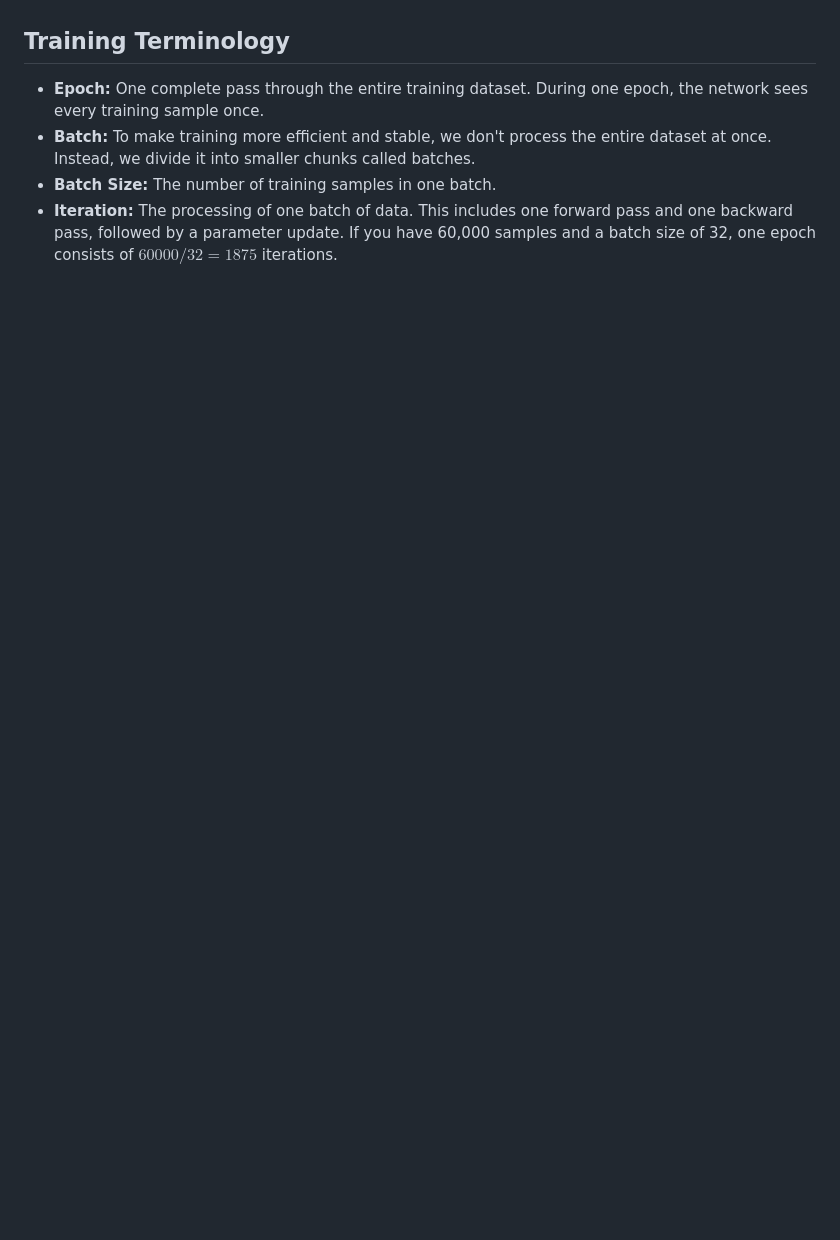
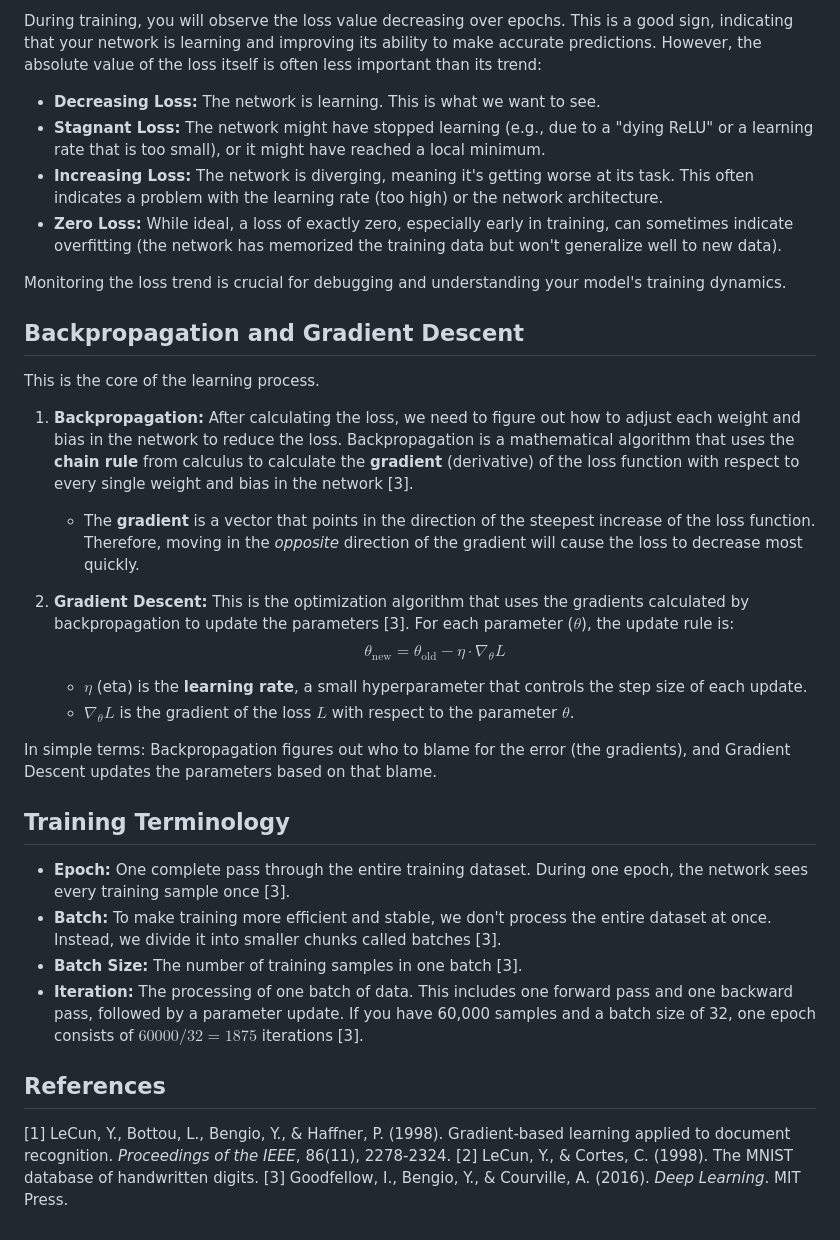
Before and after one commit to kyleyhw/digit_recognition, a Markdown page: docs/concepts.md, the part around the change printed below. GitHub-like rendering; blank space fills up the shorter version.

```diff
--- a/docs/concepts.md
+++ b/docs/concepts.md
@@ -69,6 +114,35 @@ In simple terms: Backpropagation figures out who to blame for the error (the gra
+During training, you will observe the loss value decreasing over epochs. This is a good sign, indicating that your network is learning and improving its ability to make accurate predictions. However, the absolute value of the loss itself is often less important than its trend:
+
+*   **Decreasing Loss:** The network is learning. This is what we want to see.
+*   **Stagnant Loss:** The network might have stopped learning (e.g., due to a "dying ReLU" or a learning rate that is too small), or it might have reached a local minimum.
+*   **Increasing Loss:** The network is diverging, meaning it's getting worse at its task. This often indicates a problem with the learning rate (too high) or the network architecture.
+*   **Zero Loss:** While ideal, a loss of exactly zero, especially early in training, can sometimes indicate overfitting (the network has memorized the training data but won't generalize well to new data).
+
+Monitoring the loss trend is crucial for debugging and understanding your model's training dynamics.
+
+## Backpropagation and Gradient Descent
+
+This is the core of the learning process.
+
+1.  **Backpropagation:** After calculating the loss, we need to figure out how to adjust each weight and bias in the network to reduce the loss. Backpropagation is a mathematical algorithm that uses the **chain rule** from calculus to calculate the **gradient** (derivative) of the loss function with respect to every single weight and bias in the network [3].
+    *   The **gradient** is a vector that points in the direction of the steepest increase of the loss function. Therefore, moving in the *opposite* direction of the gradient will cause the loss to decrease most quickly.
+
+2.  **Gradient Descent:** This is the optimization algorithm that uses the gradients calculated by backpropagation to update the parameters [3]. For each parameter ($\theta$), the update rule is:
+    $$ \theta_{\text{new}} = \theta_{\text{old}} - \eta \cdot \nabla_{\theta}L $$
+    *   $\eta$ (eta) is the **learning rate**, a small hyperparameter that controls the step size of each update.
+    *   $\nabla_{\theta}L$ is the gradient of the loss $L$ with respect to the parameter $\theta$.
+
+In simple terms: Backpropagation figures out who to blame for the error (the gradients), and Gradient Descent updates the parameters based on that blame.
+
 ## Training Terminology
 
-*   **Epoch:** One complete pass through the entire training dataset. During one epoch, the network sees every training sample once.
-*   **Batch:** To make training more efficient and stable, we don't process the entire dataset at once. Instead, we divide it into smaller chunks called batches.
-*   **Batch Size:** The number of training samples in one batch.
-*   **Iteration:** The processing of one batch of data. This includes one forward pass and one backward pass, followed by a parameter update. If you have 60,000 samples and a batch size of 32, one epoch consists of $60000 / 32 = 1875$ iterations.
+*   **Epoch:** One complete pass through the entire training dataset. During one epoch, the network sees every training sample once [3].
+*   **Batch:** To make training more efficient and stable, we don't process the entire dataset at once. Instead, we divide it into smaller chunks called batches [3].
+*   **Batch Size:** The number of training samples in one batch [3].
+*   **Iteration:** The processing of one batch of data. This includes one forward pass and one backward pass, followed by a parameter update. If you have 60,000 samples and a batch size of 32, one epoch consists of $60000 / 32 = 1875$ iterations [3].
+
+## References
+
+[1] LeCun, Y., Bottou, L., Bengio, Y., & Haffner, P. (1998). Gradient-based learning applied to document recognition. *Proceedings of the IEEE*, 86(11), 2278-2324.
+[2] LeCun, Y., & Cortes, C. (1998). The MNIST database of handwritten digits.
+[3] Goodfellow, I., Bengio, Y., & Courville, A. (2016). *Deep Learning*. MIT Press.
```
Also changed, not shown: other parts of docs/concepts.md (+45 -0 lines).
